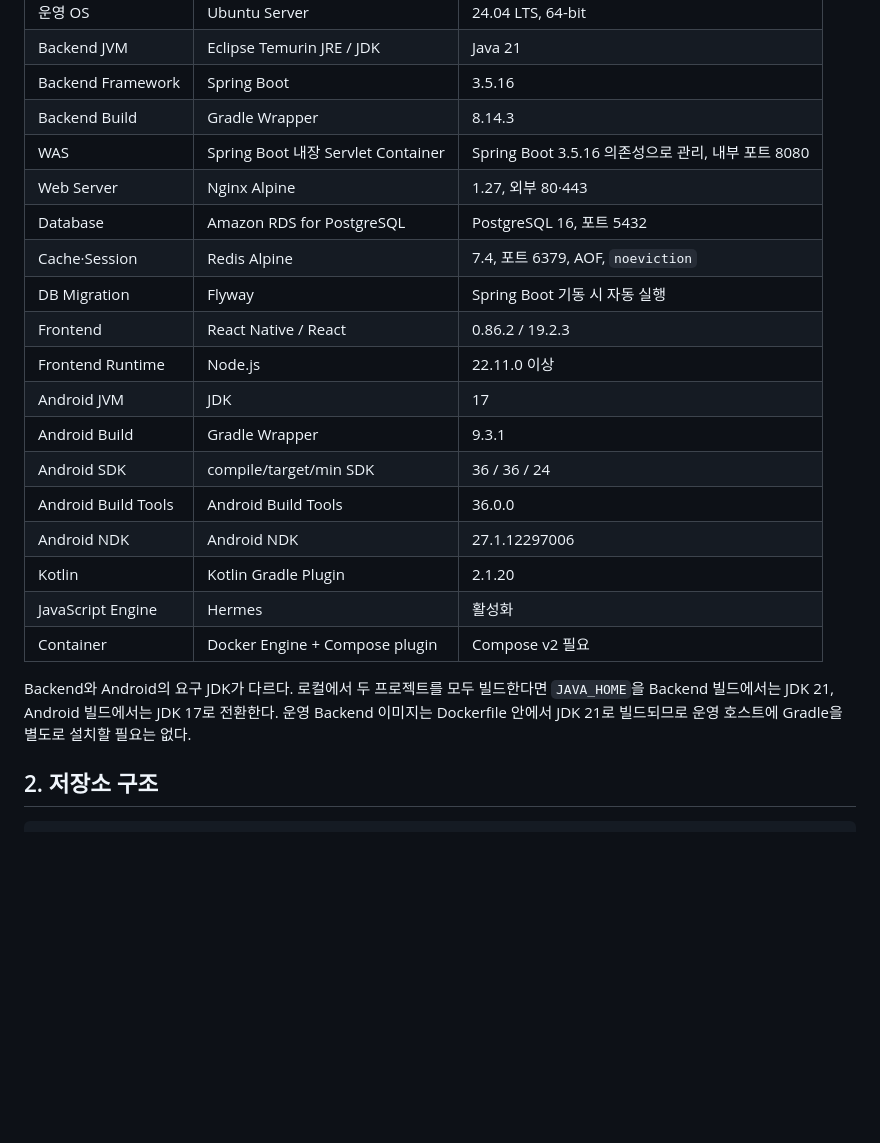
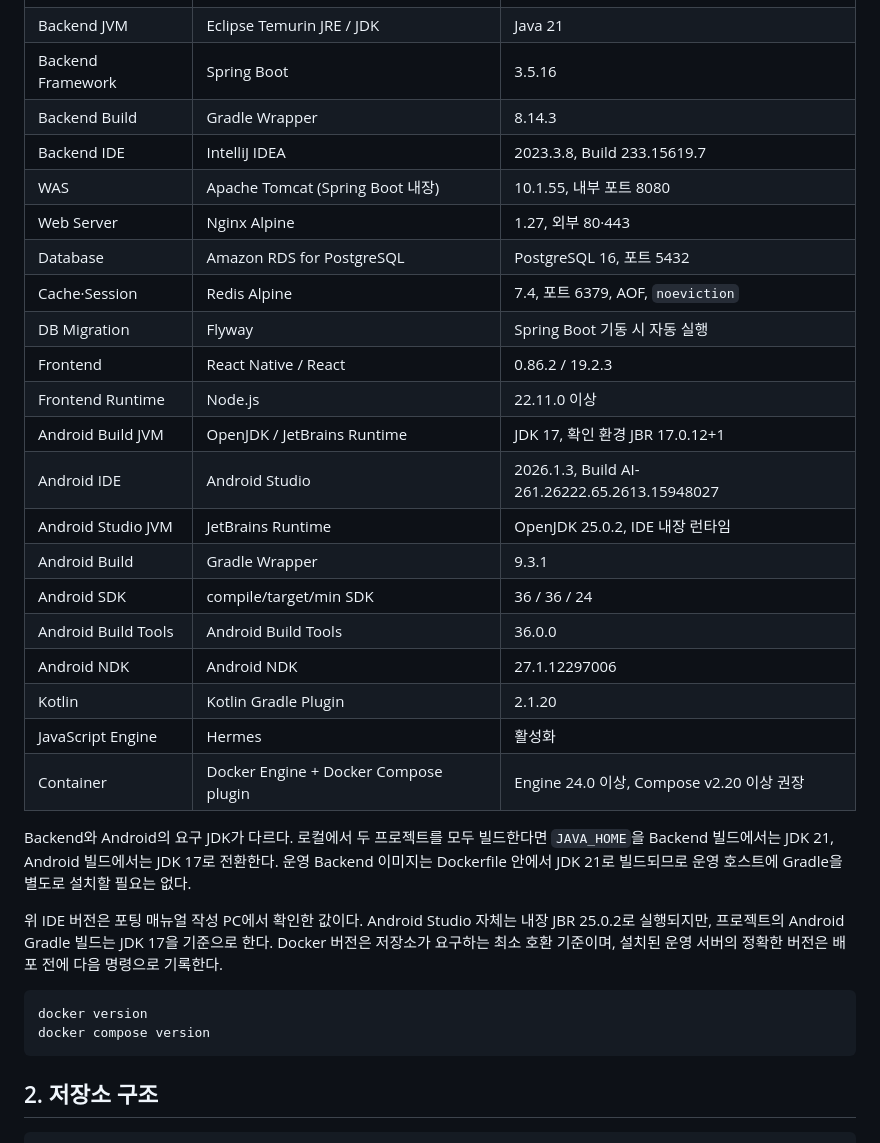
Before and after one commit to daesan12/Familink, a Markdown page: exec/01_빌드_및_배포.md, the part around the change. Drawn GitHub-style; blank space fills up the shorter version.

Commit message:
docs: 개발 도구 및 런타임 버전 보완

````diff
--- a/exec/01_빌드_및_배포.md
+++ b/exec/01_빌드_및_배포.md
@@ -8,26 +8,39 @@
 | Backend JVM | Eclipse Temurin JRE / JDK | Java 21 |
 | Backend Framework | Spring Boot | 3.5.16 |
 | Backend Build | Gradle Wrapper | 8.14.3 |
-| WAS | Spring Boot 내장 Servlet Container | Spring Boot 3.5.16 의존성으로 관리, 내부 포트 8080 |
+| Backend IDE | IntelliJ IDEA | 2023.3.8, Build 233.15619.7 |
+| WAS | Apache Tomcat (Spring Boot 내장) | 10.1.55, 내부 포트 8080 |
 | Web Server | Nginx Alpine | 1.27, 외부 80·443 |
 | Database | Amazon RDS for PostgreSQL | PostgreSQL 16, 포트 5432 |
 | Cache·Session | Redis Alpine | 7.4, 포트 6379, AOF, `noeviction` |
 | DB Migration | Flyway | Spring Boot 기동 시 자동 실행 |
 | Frontend | React Native / React | 0.86.2 / 19.2.3 |
 | Frontend Runtime | Node.js | 22.11.0 이상 |
-| Android JVM | JDK | 17 |
+| Android Build JVM | OpenJDK / JetBrains Runtime | JDK 17, 확인 환경 JBR 17.0.12+1 |
+| Android IDE | Android Studio | 2026.1.3, Build AI-261.26222.65.2613.15948027 |
+| Android Studio JVM | JetBrains Runtime | OpenJDK 25.0.2, IDE 내장 런타임 |
 | Android Build | Gradle Wrapper | 9.3.1 |
 | Android SDK | compile/target/min SDK | 36 / 36 / 24 |
 | Android Build Tools | Android Build Tools | 36.0.0 |
 | Android NDK | Android NDK | 27.1.12297006 |
 | Kotlin | Kotlin Gradle Plugin | 2.1.20 |
 | JavaScript Engine | Hermes | 활성화 |
-| Container | Docker Engine + Compose plugin | Compose v2 필요 |
+| Container | Docker Engine + Docker Compose plugin | Engine 24.0 이상, Compose v2.20 이상 권장 |
 
 Backend와 Android의 요구 JDK가 다르다. 로컬에서 두 프로젝트를 모두 빌드한다면
 `JAVA_HOME`을 Backend 빌드에서는 JDK 21, Android 빌드에서는 JDK 17로 전환한다.
 운영 Backend 이미지는 Dockerfile 안에서 JDK 21로 빌드되므로 운영 호스트에 Gradle을
 별도로 설치할 필요는 없다.
+
+위 IDE 버전은 포팅 매뉴얼 작성 PC에서 확인한 값이다. Android Studio 자체는 내장
+JBR 25.0.2로 실행되지만, 프로젝트의 Android Gradle 빌드는 JDK 17을 기준으로 한다.
+Docker 버전은 저장소가 요구하는 최소 호환 기준이며, 설치된 운영 서버의 정확한 버전은
+배포 전에 다음 명령으로 기록한다.
+
+```bash
+docker version
+docker compose version
+```
 
 ## 2. 저장소 구조
 
````
